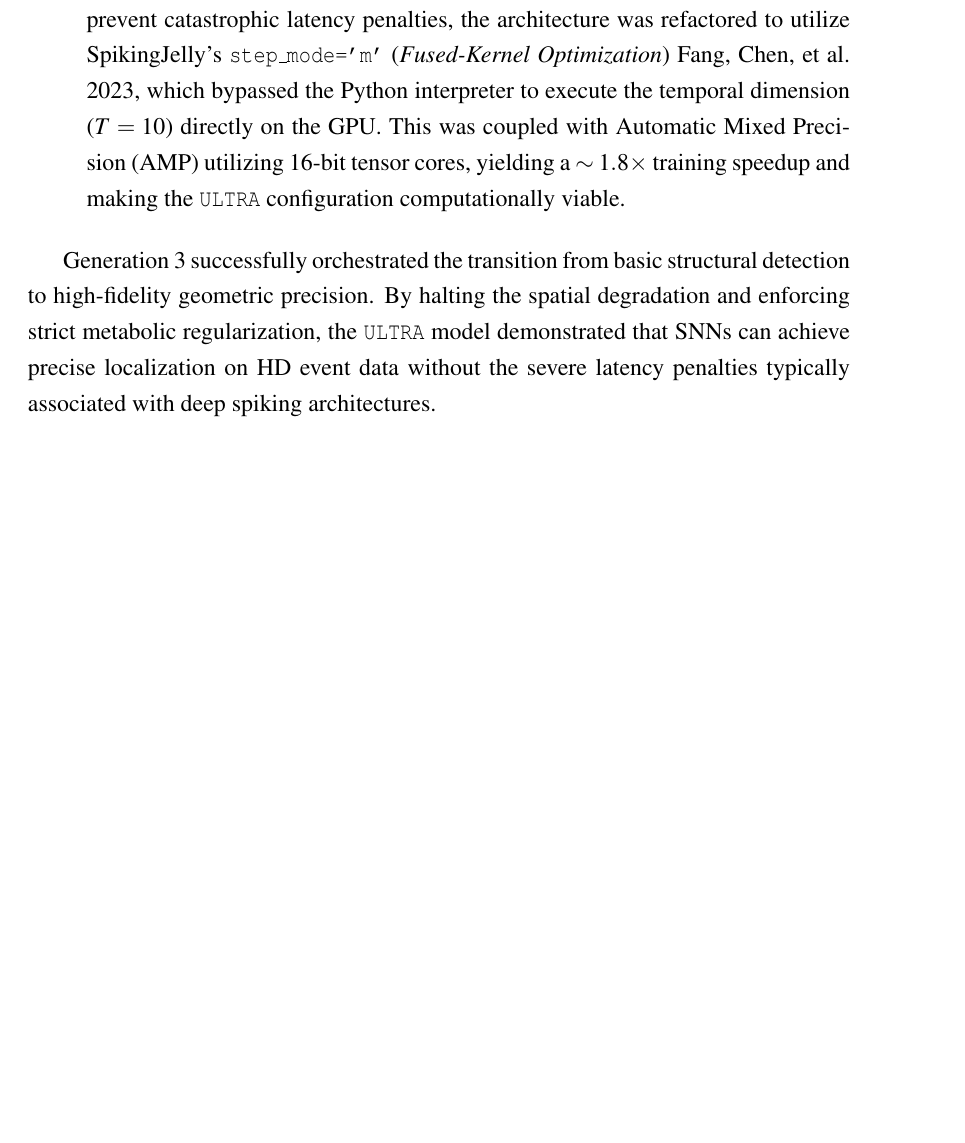
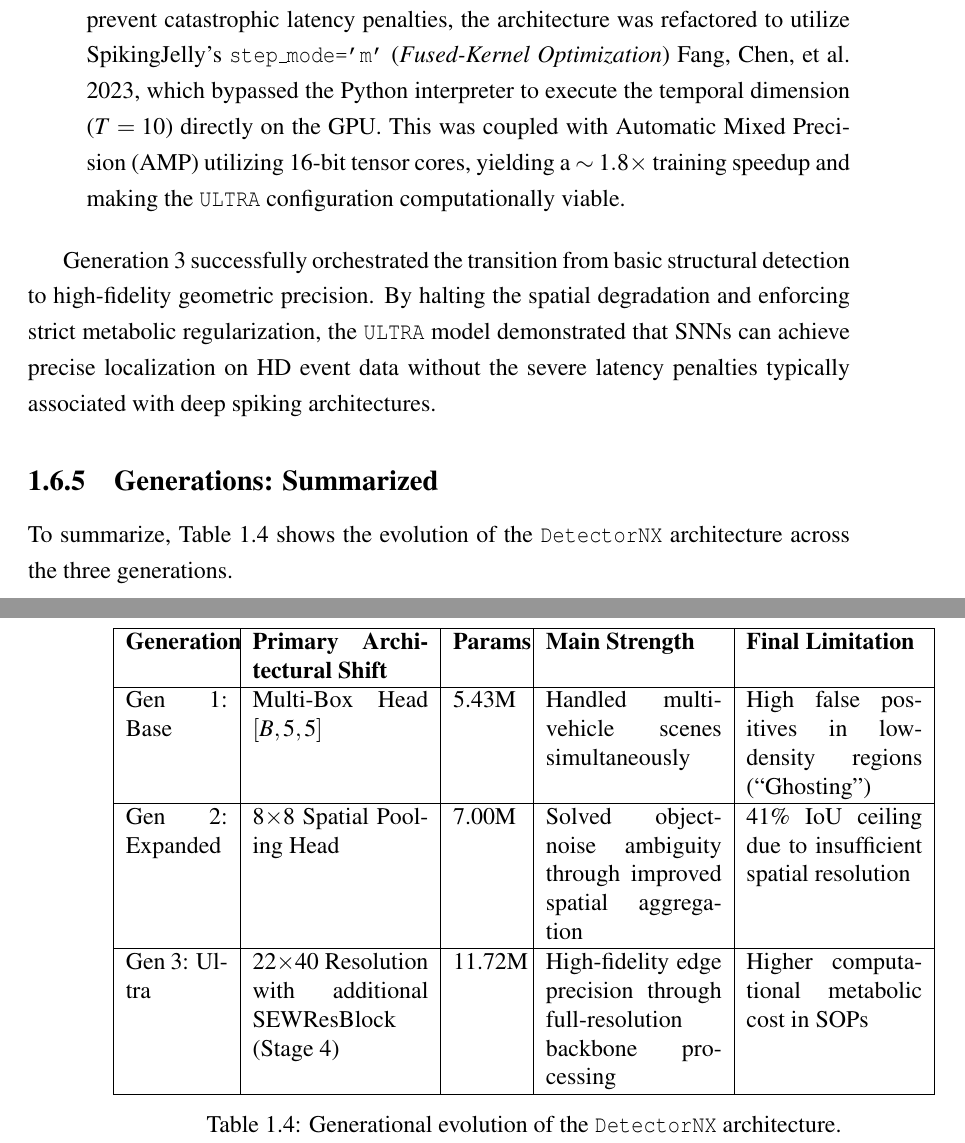
Before and after one commit to VP1606/DNX_Report, a LaTeX thesis (report/report.tex, which reads report/chapter_3/3_6_architectural_evolution.tex): part of page 42 of 45 before the commit and two parts of pages 42 and 43 of 46 after it, the two joined at a grey line, cut so that both start at the same text, the shorter picture padded with empty space. Compiled offline with pdfLaTeX; a LaTeX package or settings file that is missing is left out.

Commit message:
feat: add tabularx package and update document structure and page references

```diff
--- a/report/chapter_3/3_6_architectural_evolution.tex
+++ b/report/chapter_3/3_6_architectural_evolution.tex
@@ -119,3 +119,36 @@ To overcome this precision ceiling, a multi-faceted architectural overhaul was i
 \end{itemize}
 
 Generation 3 successfully orchestrated the transition from basic structural detection to high-fidelity geometric precision. By halting the spatial degradation and enforcing strict metabolic regularization, the \texttt{ULTRA} model demonstrated that \glspl{snn} can achieve precise localization on HD event data without the severe latency penalties typically associated with deep spiking architectures.
+
+\subsection{Generations: Summarized}
+
+To summarize, Table \ref{tab:generational_evolution} shows the evolution of the \texttt{DetectorNX} architecture across the three generations.
+
+\begin{table}[htbp]
+\centering
+\begin{tabularx}{\textwidth}{|p{1.8cm}|X|p{1.2cm}|X|X|}
+\hline
+\textbf{Generation} & \textbf{Primary Architectural Shift} & \textbf{Params} & \textbf{Main Strength} & \textbf{Final Limitation} \\
+\hline
+Gen 1: Base &
+Multi-Box Head $[B, 5, 5]$ &
+5.43M &
+Handled multi-vehicle scenes simultaneously &
+High false positives in low-density regions (``Ghosting'') \\
+\hline
+Gen 2: Expanded &
+8$\times$8 Spatial Pooling Head &
+7.00M &
+Solved object-noise ambiguity through improved spatial aggregation &
+41\% IoU ceiling due to insufficient spatial resolution \\
+\hline
+Gen 3: Ultra &
+22$\times$40 Resolution with additional SEWResBlock (Stage 4) &
+11.72M &
+High-fidelity edge precision through full-resolution backbone processing &
+Higher computational metabolic cost in \glspl{sop} \\
+\hline
+\end{tabularx}
+\caption{Generational evolution of the \texttt{DetectorNX} architecture.}
+\label{tab:generational_evolution}
+\end{table}
--- a/report/report.tex
+++ b/report/report.tex
@@ -6,6 +6,8 @@
 \usepackage{graphicx}
 \usepackage{url} % typeset URL's reasonably
 \usepackage{listings}
+
+\usepackage{tabularx}
 
 \usepackage{pslatex} % Use Postscript fonts
 
```
Also changed, not shown: report/report.pdf, 11 other files.
